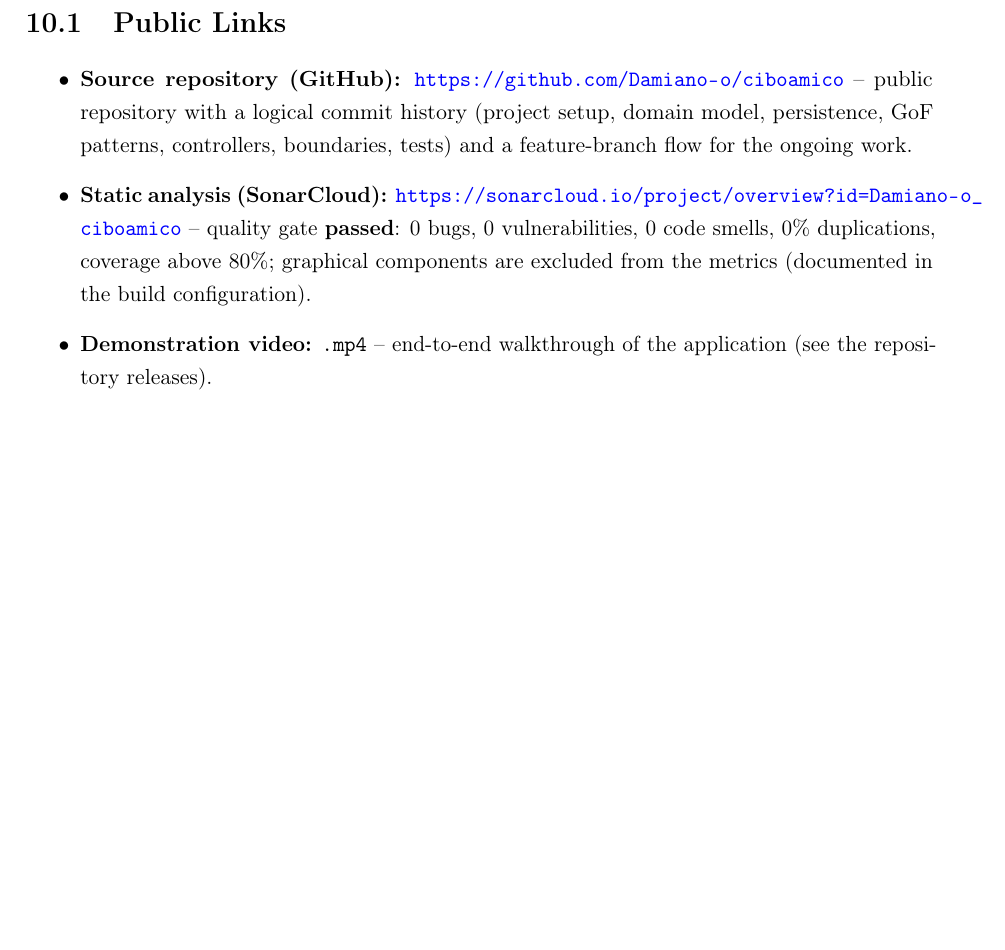
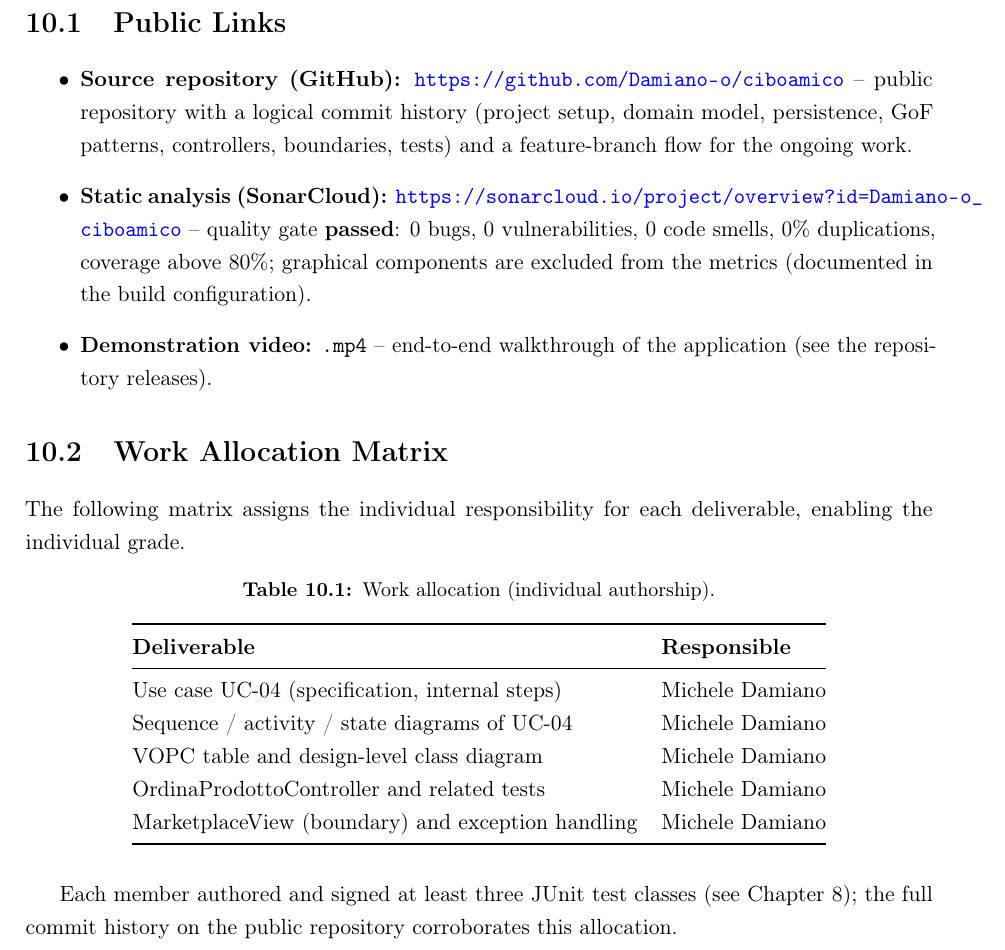
Before and after one commit to Damiano-o/ciboamico, a LaTeX document (docs/relazione/main.tex, which reads docs/relazione/chapters/10_links_conclusions.tex): part of page 27 of 27 before the commit and part of page 27 of 28 after it, cut so that both start at the same text, the shorter picture padded with empty space. Compiled offline with pdfLaTeX.

Commit message:
docs: work allocation matrix added (chapter 10, last exam constraint)
- Work Allocation Matrix: individual authorship table (UC-04, diagrams, controller, tests)
- Each member: >=3 JUnit test classes signed
- 28 pages, 0 errors

```diff
--- a/docs/relazione/chapters/10_links_conclusions.tex
+++ b/docs/relazione/chapters/10_links_conclusions.tex
@@ -19,6 +19,31 @@
     \item \textbf{Demonstration video:} \texttt{.mp4} -- end-to-end walkthrough
     of the application (see the repository releases).
 \end{itemize}
+
+\section{Work Allocation Matrix}
+The following matrix assigns the individual responsibility for each
+deliverable, enabling the individual grade.
+
+\begin{table}[H]
+\centering
+\caption{Work allocation (individual authorship).}
+\label{tab:work}
+\begin{tabular}{@{}ll@{}}
+\toprule
+\textbf{Deliverable} & \textbf{Responsible} \\
+\midrule
+Use case UC-04 (specification, internal steps) & Michele Damiano \\
+Sequence / activity / state diagrams of UC-04 & Michele Damiano \\
+VOPC table and design-level class diagram & Michele Damiano \\
+OrdinaProdottoController and related tests & Michele Damiano \\
+MarketplaceView (boundary) and exception handling & Michele Damiano \\
+\bottomrule
+\end{tabular}
+\end{table}
+
+Each member authored and signed at least three JUnit test classes (see
+Chapter~\ref{ch:testing}); the full commit history on the public
+repository corroborates this allocation.
 
 \section{Conclusions}
 
```
Also changed, not shown: docs/relazione/main.pdf, 4 other files.
